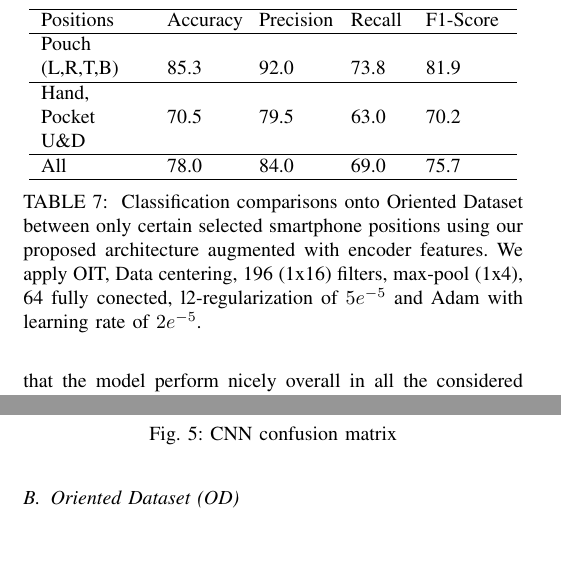
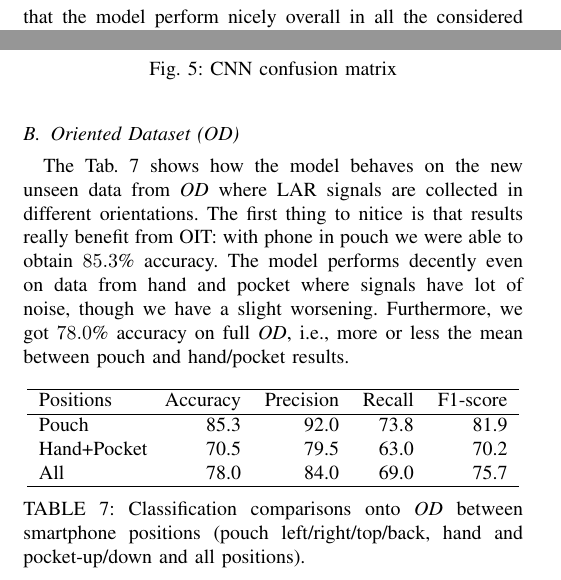
Before and after one commit to lparolari/har, a LaTeX paper (paper/template.tex, which reads paper/results.tex): two parts of the columns of page 8 of 9, joined at a grey line, cut so that both start at the same text, the shorter picture padded with empty space. Compiled offline with pdfLaTeX.

Commit message:
Add results for oriented-dataset

```diff
--- a/paper/results.tex
+++ b/paper/results.tex
@@ -142,22 +142,29 @@ To better appreciate how our pre-processing block affects model overall performa
 
 \subsection{Oriented Dataset (OD)}
 
+The Tab. \ref{tab:model-performance} shows how the model behaves on
+the new unseen data from \textit{OD} where LAR signals are collected
+in different orientations. The first thing to nitice is that results
+really benefit from OIT: with phone in pouch we were able to obtain
+$85.3$\% accuracy. The model performs decently even on data from hand
+and pocket where signals have lot of noise, though we have a slight
+worsening. Furthermore, we got $78.0$\% accuracy on full \textit{OD},
+i.e., more or less the mean between pouch and hand/pocket results.
 
-
-
-\begin{table}[t]
+\begin{table}[ht]
   \begin{center}
-		\begin{tabular}{ p{1.8cm}p{1.2cm}p{1.2cm}p{0.9cm}p{1.4cm}}
+    \begin{tabular}{p{1.8cm}rrrr}
       \hline
-			Positions & Accuracy & Precision & Recall & F1-Score \\
+      Positions & Accuracy & Precision & Recall & F1-score \\
       \hline
-			Pouch \\(L,R,T,B) & 85.3 & 92.0 & 73.8 & 81.9 \\
-			\hline
-			Hand, \\ Pocket U\&D & 70.5 & 79.5 & 63.0 & 70.2 \\
-			\hline
+      Pouch & 85.3 & 92.0 & 73.8 & 81.9 \\
+      Hand+Pocket & 70.5 & 79.5 & 63.0 & 70.2 \\
       All & 78.0 & 84.0 & 69.0 & 75.7 \\
       \hline
     \end{tabular}
-		\caption{\label{tab:model-performance} Classification comparisons onto Oriented Dataset between only certain selected smartphone positions using our proposed architecture augmented with encoder features. We apply OIT, Data centering, 196 (1x16) filters, max-pool (1x4), 64 fully conected, l2-regularization of $5e^{-5}$ and Adam with learning rate of $2e^{-5}$. }
+    \caption{Classification comparisons onto \textit{OD} between
+      smartphone positions (pouch left/right/top/back, hand and
+      pocket-up/down and all positions).}
+    \label{tab:model-performance}
   \end{center}
 \end{table}
```
Lines whose indentation alone changed are shown as unchanged.
